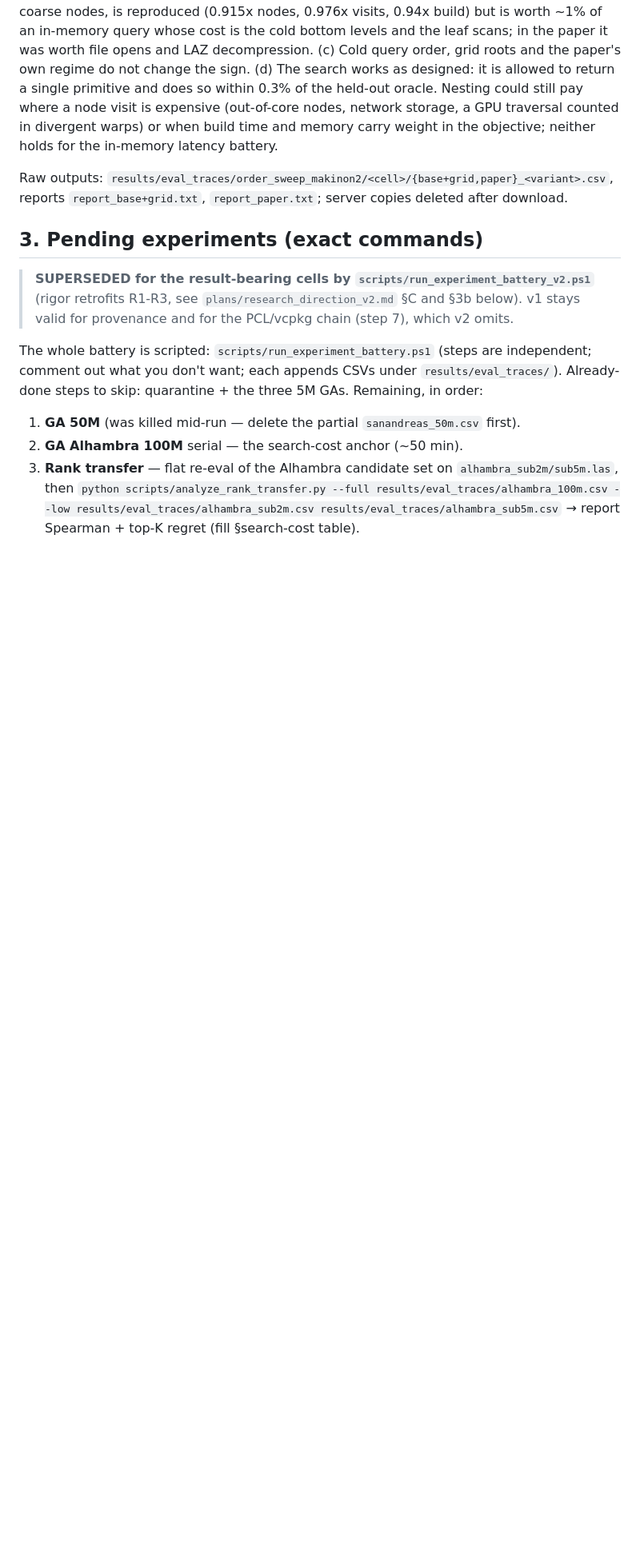
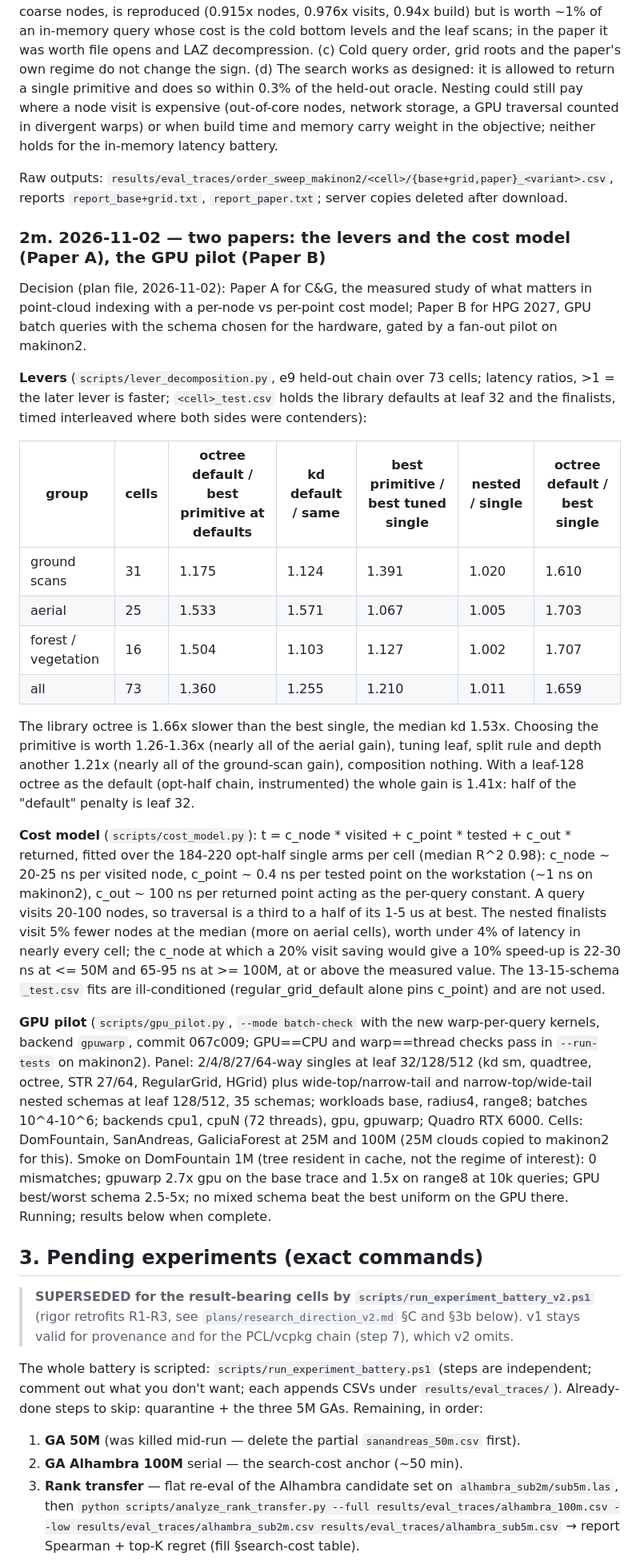
Before and after one commit to AlfonsoLRz/MultiDataStructure, a Markdown page: testing.md, the part around the change. Shown at 80% size. GitHub-like rendering; blank space fills up the shorter version.

Commit message:
Ledger: the three levers, the cost model and the GPU pilot setup

```diff
--- a/testing.md
+++ b/testing.md
@@ -753,6 +753,50 @@ time and memory carry weight in the objective; neither holds for the in-memory l
 Raw outputs: `results/eval_traces/order_sweep_makinon2/<cell>/{base+grid,paper}_<variant>.csv`,
 reports `report_base+grid.txt`, `report_paper.txt`; server copies deleted after download.
 
+### 2m. 2026-11-02 — two papers: the levers and the cost model (Paper A), the GPU pilot (Paper B)
+
+Decision (plan file, 2026-11-02): Paper A for C&G, the measured study of what matters in point-cloud
+indexing with a per-node vs per-point cost model; Paper B for HPG 2027, GPU batch queries with the
+schema chosen for the hardware, gated by a fan-out pilot on makinon2.
+
+**Levers** (`scripts/lever_decomposition.py`, e9 held-out chain over 73 cells; latency ratios, >1 =
+the later lever is faster; `<cell>_test.csv` holds the library defaults at leaf 32 and the finalists,
+timed interleaved where both sides were contenders):
+
+| group | cells | octree default / best primitive at defaults | kd default / same | best primitive / best tuned single | nested / single | octree default / best single |
+|---|---|---|---|---|---|---|
+| ground scans | 31 | 1.175 | 1.124 | 1.391 | 1.020 | 1.610 |
+| aerial | 25 | 1.533 | 1.571 | 1.067 | 1.005 | 1.703 |
+| forest / vegetation | 16 | 1.504 | 1.103 | 1.127 | 1.002 | 1.707 |
+| all | 73 | 1.360 | 1.255 | 1.210 | 1.011 | 1.659 |
+
+The library octree is 1.66x slower than the best single, the median kd 1.53x. Choosing the primitive
+is worth 1.26-1.36x (nearly all of the aerial gain), tuning leaf, split rule and depth another 1.21x
+(nearly all of the ground-scan gain), composition nothing. With a leaf-128 octree as the default
+(opt-half chain, instrumented) the whole gain is 1.41x: half of the "default" penalty is leaf 32.
+
+**Cost model** (`scripts/cost_model.py`): t = c_node * visited + c_point * tested + c_out * returned,
+fitted over the 184-220 opt-half single arms per cell (median R^2 0.98): c_node ~ 20-25 ns per visited
+node, c_point ~ 0.4 ns per tested point on the workstation (~1 ns on makinon2), c_out ~ 100 ns per
+returned point acting as the per-query constant. A query visits 20-100 nodes, so traversal is a third
+to a half of its 1-5 us at best. The nested finalists visit 5% fewer nodes at the median (more on
+aerial cells), worth under 4% of latency in nearly every cell; the c_node at which a 20% visit saving
+would give a 10% speed-up is 22-30 ns at <= 50M and 65-95 ns at >= 100M, at or above the measured
+value. The 13-15-schema `_test.csv` fits are ill-conditioned (regular_grid_default alone pins
+c_point) and are not used.
+
+**GPU pilot** (`scripts/gpu_pilot.py`, `--mode batch-check` with the new warp-per-query kernels,
+backend `gpuwarp`, commit 067c009; GPU==CPU and warp==thread checks pass in `--run-tests` on
+makinon2). Panel: 2/4/8/27/64-way singles at leaf 32/128/512 (kd sm, quadtree, octree, STR 27/64,
+RegularGrid, HGrid) plus wide-top/narrow-tail and narrow-top/wide-tail nested schemas at leaf
+128/512, 35 schemas; workloads base, radius4, range8; batches 10^4-10^6; backends cpu1, cpuN (72
+threads), gpu, gpuwarp; Quadro RTX 6000. Cells: DomFountain, SanAndreas, GaliciaForest at 25M and
+100M (25M clouds copied to makinon2 for this). Smoke on DomFountain 1M (tree resident in cache, not
+the regime of interest): 0 mismatches; gpuwarp 2.7x gpu on the base trace and 1.5x on range8 at 10k
+queries; GPU best/worst schema 2.5-5x; no mixed schema beat the best uniform on the GPU there.
+Running; results below when complete.
+
+
 ## 3. Pending experiments (exact commands)
 
 > **SUPERSEDED for the result-bearing cells by `scripts/run_experiment_battery_v2.ps1`**
```
